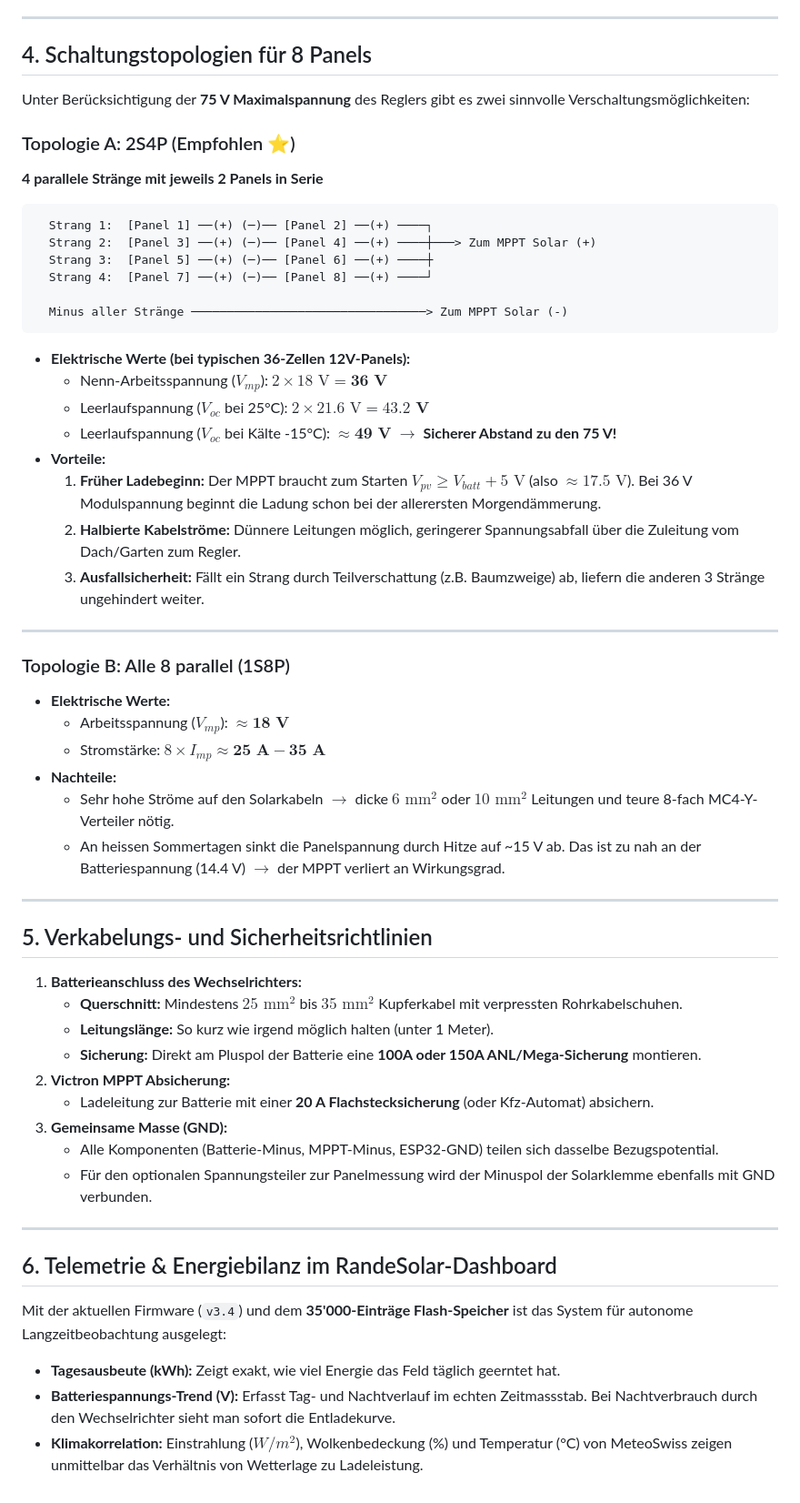
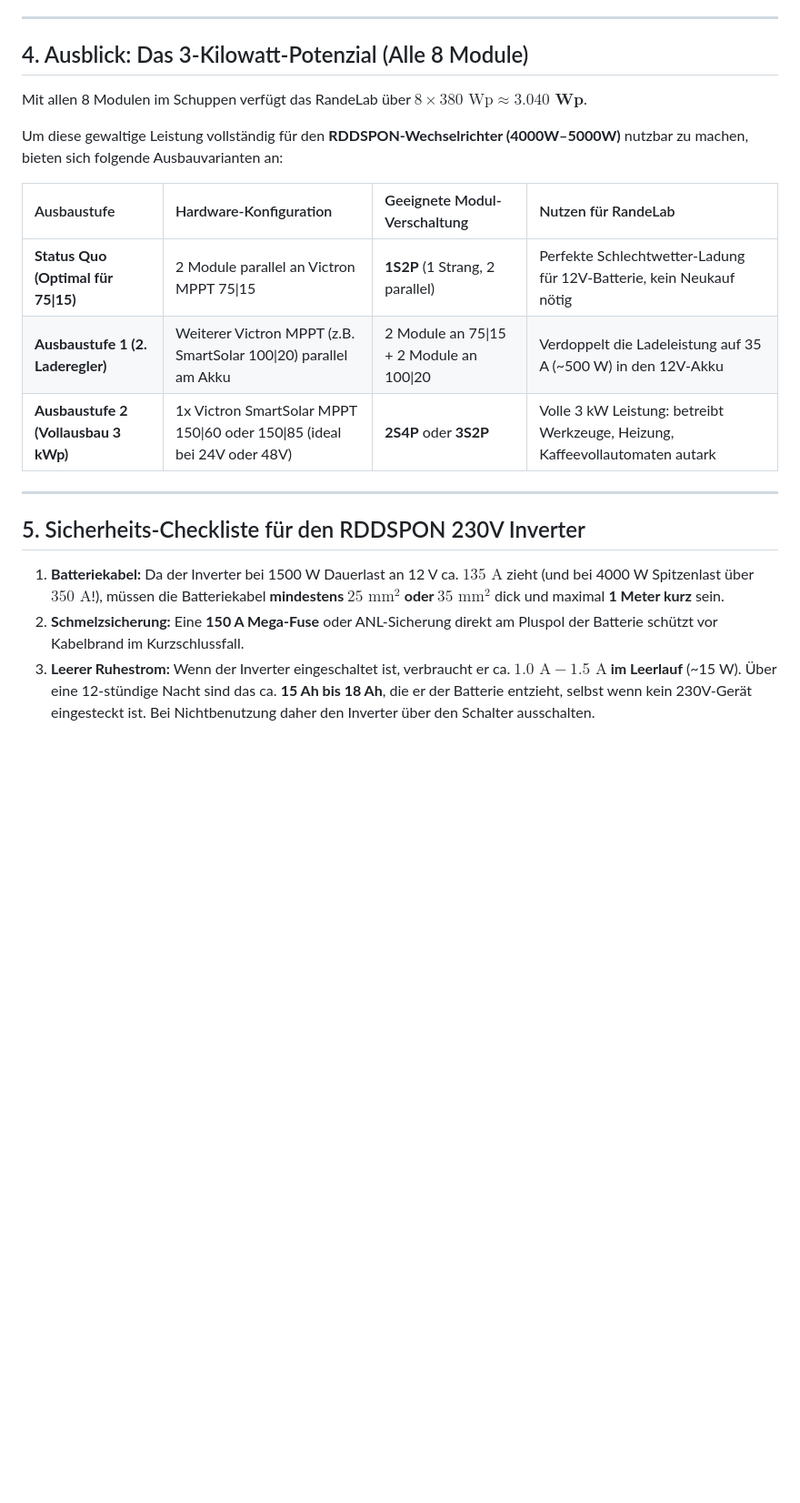
Before and after one commit to RandeLab/RandeSolar, a Markdown page: SOLAR_SYSTEM_ARCHITECTURE.md, the part around one of its changes. Shown at 91% size. GitHub-like rendering; blank space fills up the shorter version.

````diff
--- a/SOLAR_SYSTEM_ARCHITECTURE.md
+++ b/SOLAR_SYSTEM_ARCHITECTURE.md
@@ -106,60 +87,22 @@ xychart-beta
 
 ---
 
-## 4. Schaltungstopologien für 8 Panels
+## 4. Ausblick: Das 3-Kilowatt-Potenzial (Alle 8 Module)
 
-Unter Berücksichtigung der **75 V Maximalspannung** des Reglers gibt es zwei sinnvolle Verschaltungsmöglichkeiten:
+Mit allen 8 Modulen im Schuppen verfügt das RandeLab über **$8 \times 380\text{ Wp} \approx \mathbf{3.040\text{ Wp}}$**.
 
-### Topologie A: 2S4P (Empfohlen ⭐)
-**4 parallele Stränge mit jeweils 2 Panels in Serie**
+Um diese gewaltige Leistung vollständig für den **RDDSPON-Wechselrichter (4000W–5000W)** nutzbar zu machen, bieten sich folgende Ausbauvarianten an:
 
-```text
-  Strang 1:  [Panel 1] ──(+) (─)── [Panel 2] ──(+) ────┐
-  Strang 2:  [Panel 3] ──(+) (─)── [Panel 4] ──(+) ────┼───> Zum MPPT Solar (+)
-  Strang 3:  [Panel 5] ──(+) (─)── [Panel 6] ──(+) ────┼
-  Strang 4:  [Panel 7] ──(+) (─)── [Panel 8] ──(+) ────┘
-
-  Minus aller Stränge ─────────────────────────────────> Zum MPPT Solar (-)
-```
-
-* **Elektrische Werte (bei typischen 36-Zellen 12V-Panels):**
-  * Nenn-Arbeitsspannung ($V_{mp}$): $2 \times 18\text{ V} = \mathbf{36\text{ V}}$
-  * Leerlaufspannung ($V_{oc}$ bei 25°C): $2 \times 21.6\text{ V} = \mathbf{43.2\text{ V}}$
-  * Leerlaufspannung ($V_{oc}$ bei Kälte -15°C): $\approx \mathbf{49\text{ V}}$ $\rightarrow$ **Sicherer Abstand zu den 75 V!**
-* **Vorteile:**
-  1. **Früher Ladebeginn:** Der MPPT braucht zum Starten $V_{pv} \ge V_{batt} + 5\text{ V}$ (also $\approx 17.5\text{ V}$). Bei 36 V Modulspannung beginnt die Ladung schon bei der allerersten Morgendämmerung.
-  2. **Halbierte Kabelströme:** Dünnere Leitungen möglich, geringerer Spannungsabfall über die Zuleitung vom Dach/Garten zum Regler.
-  3. **Ausfallsicherheit:** Fällt ein Strang durch Teilverschattung (z.B. Baumzweige) ab, liefern die anderen 3 Stränge ungehindert weiter.
+| Ausbaustufe | Hardware-Konfiguration | Geeignete Modul-Verschaltung | Nutzen für RandeLab |
+| :--- | :--- | :--- | :--- |
+| **Status Quo (Optimal für 75\|15)** | 2 Module parallel an Victron MPPT 75\|15 | **1S2P** (1 Strang, 2 parallel) | Perfekte Schlechtwetter-Ladung für 12V-Batterie, kein Neukauf nötig |
+| **Ausbaustufe 1 (2. Laderegler)** | Weiterer Victron MPPT (z.B. SmartSolar 100\|20) parallel am Akku | 2 Module an 75\|15 + 2 Module an 100\|20 | Verdoppelt die Ladeleistung auf 35 A (~500 W) in den 12V-Akku |
+| **Ausbaustufe 2 (Vollausbau 3 kWp)** | 1x Victron SmartSolar MPPT 150\|60 oder 150\|85 (ideal bei 24V oder 48V) | **2S4P** oder **3S2P** | Volle 3 kW Leistung: betreibt Werkzeuge, Heizung, Kaffeevollautomaten autark |
 
 ---
 
-### Topologie B: Alle 8 parallel (1S8P)
-* **Elektrische Werte:**
-  * Arbeitsspannung ($V_{mp}$): $\approx \mathbf{18\text{ V}}$
-  * Stromstärke: $8 \times I_{mp} \approx \mathbf{25\text{ A} - 35\text{ A}}$
-* **Nachteile:**
-  * Sehr hohe Ströme auf den Solarkabeln $\rightarrow$ dicke $6\text{ mm}^2$ oder $10\text{ mm}^2$ Leitungen und teure 8-fach MC4-Y-Verteiler nötig.
-  * An heissen Sommertagen sinkt die Panelspannung durch Hitze auf ~15 V ab. Das ist zu nah an der Batteriespannung (14.4 V) $\rightarrow$ der MPPT verliert an Wirkungsgrad.
+## 5. Sicherheits-Checkliste für den RDDSPON 230V Inverter
 
----
-
-## 5. Verkabelungs- und Sicherheitsrichtlinien
-
-1. **Batterieanschluss des Wechselrichters:**
-   * **Querschnitt:** Mindestens **$25\text{ mm}^2$** bis **$35\text{ mm}^2$** Kupferkabel mit verpressten Rohrkabelschuhen.
-   * **Leitungslänge:** So kurz wie irgend möglich halten (unter 1 Meter).
-   * **Sicherung:** Direkt am Pluspol der Batterie eine **100A oder 150A ANL/Mega-Sicherung** montieren.
-2. **Victron MPPT Absicherung:**
-   * Ladeleitung zur Batterie mit einer **20 A Flachstecksicherung** (oder Kfz-Automat) absichern.
-3. **Gemeinsame Masse (GND):**
-   * Alle Komponenten (Batterie-Minus, MPPT-Minus, ESP32-GND) teilen sich dasselbe Bezugspotential.
-   * Für den optionalen Spannungsteiler zur Panelmessung wird der Minuspol der Solarklemme ebenfalls mit GND verbunden.
-
----
-
-## 6. Telemetrie & Energiebilanz im RandeSolar-Dashboard
-
-Mit der aktuellen Firmware (`v3.4`) und dem **35'000-Einträge Flash-Speicher** ist das System für autonome Langzeitbeobachtung ausgelegt:
-* **Tagesausbeute (kWh):** Zeigt exakt, wie viel Energie das Feld täglich geerntet hat.
-* **Batteriespannungs-Trend (V):** Erfasst Tag- und Nachtverlauf im echten Zeitmassstab. Bei Nachtverbrauch durch den Wechselrichter sieht man sofort die Entladekurve.
-* **Klimakorrelation:** Einstrahlung ($W/m^2$), Wolkenbedeckung (%) und Temperatur (°C) von MeteoSwiss zeigen unmittelbar das Verhältnis von Wetterlage zu Ladeleistung.
+1. **Batteriekabel:** Da der Inverter bei 1500 W Dauerlast an 12 V ca. **$135\text{ A}$** zieht (und bei 4000 W Spitzenlast über $350\text{ A}$!), müssen die Batteriekabel **mindestens $25\text{ mm}^2$ oder $35\text{ mm}^2$** dick und maximal **1 Meter kurz** sein.
+2. **Schmelzsicherung:** Eine **150 A Mega-Fuse** oder ANL-Sicherung direkt am Pluspol der Batterie schützt vor Kabelbrand im Kurzschlussfall.
+3. **Leerer Ruhestrom:** Wenn der Inverter eingeschaltet ist, verbraucht er ca. **$1.0\text{ A} - 1.5\text{ A}$ im Leerlauf** (~15 W). Über eine 12-stündige Nacht sind das ca. **15 Ah bis 18 Ah**, die er der Batterie entzieht, selbst wenn kein 230V-Gerät eingesteckt ist. Bei Nichtbenutzung daher den Inverter über den Schalter ausschalten.
````
Also changed, not shown: other parts of SOLAR_SYSTEM_ARCHITECTURE.md (+40 -59 lines).
